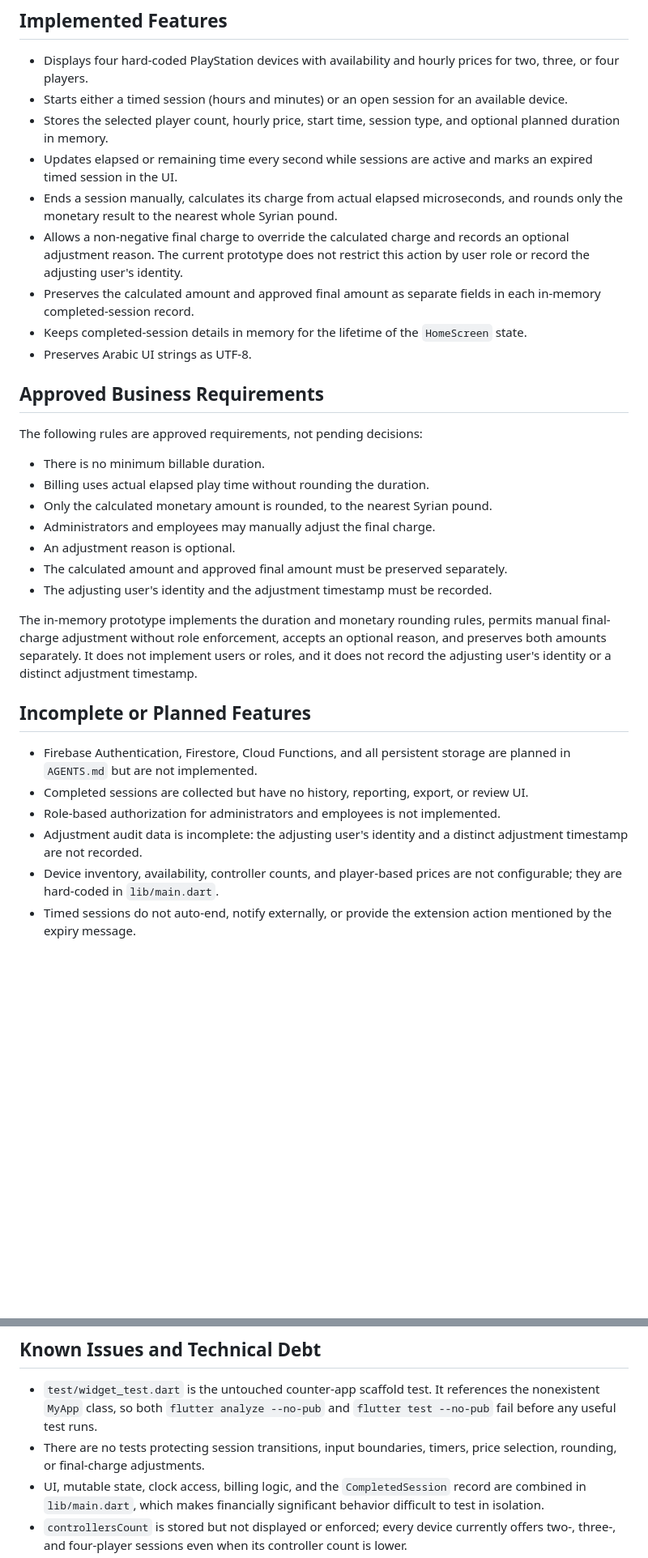
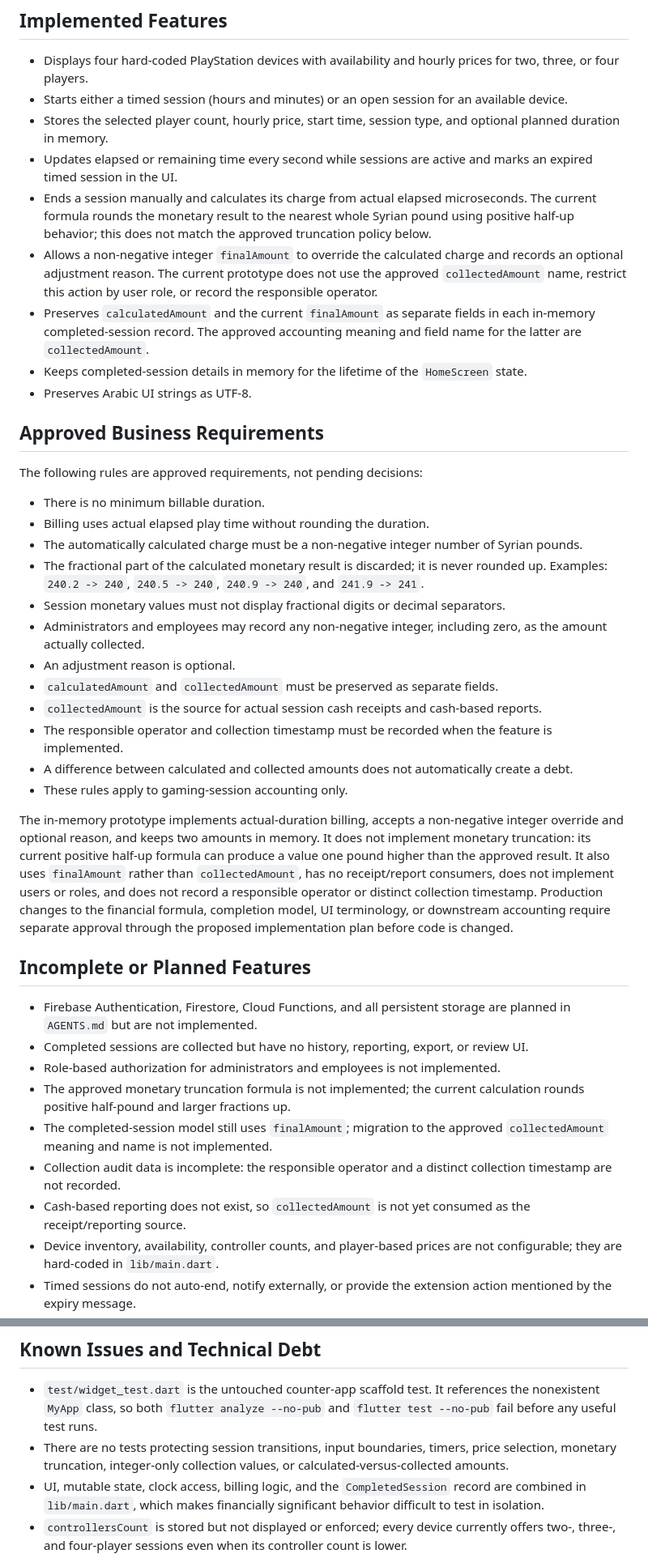
Before and after one commit to JawadRustom/playstation_hall_manager, a Markdown page: docs/status.md, 2 parts joined by grey strips. Shown at 81% size. GitHub-like rendering; blank space fills up the shorter version.

Commit message:
docs(billing): define integer-only session billing and test plan

```diff
--- a/docs/status.md
+++ b/docs/status.md
@@ -14,9 +14,9 @@ The project is in an early functional-prototype phase. The core start/end sessio
 - Starts either a timed session (hours and minutes) or an open session for an available device.
 - Stores the selected player count, hourly price, start time, session type, and optional planned duration in memory.
 - Updates elapsed or remaining time every second while sessions are active and marks an expired timed session in the UI.
-- Ends a session manually, calculates its charge from actual elapsed microseconds, and rounds only the monetary result to the nearest whole Syrian pound.
-- Allows a non-negative final charge to override the calculated charge and records an optional adjustment reason. The current prototype does not restrict this action by user role or record the adjusting user's identity.
-- Preserves the calculated amount and approved final amount as separate fields in each in-memory completed-session record.
+- Ends a session manually and calculates its charge from actual elapsed microseconds. The current formula rounds the monetary result to the nearest whole Syrian pound using positive half-up behavior; this does not match the approved truncation policy below.
+- Allows a non-negative integer `finalAmount` to override the calculated charge and records an optional adjustment reason. The current prototype does not use the approved `collectedAmount` name, restrict this action by user role, or record the responsible operator.
+- Preserves `calculatedAmount` and the current `finalAmount` as separate fields in each in-memory completed-session record. The approved accounting meaning and field name for the latter are `collectedAmount`.
 - Keeps completed-session details in memory for the lifetime of the `HomeScreen` state.
 - Preserves Arabic UI strings as UTF-8.
 
@@ -26,20 +26,28 @@ The following rules are approved requirements, not pending decisions:
 
 - There is no minimum billable duration.
 - Billing uses actual elapsed play time without rounding the duration.
-- Only the calculated monetary amount is rounded, to the nearest Syrian pound.
-- Administrators and employees may manually adjust the final charge.
+- The automatically calculated charge must be a non-negative integer number of Syrian pounds.
+- The fractional part of the calculated monetary result is discarded; it is never rounded up. Examples: `240.2 -> 240`, `240.5 -> 240`, `240.9 -> 240`, and `241.9 -> 241`.
+- Session monetary values must not display fractional digits or decimal separators.
+- Administrators and employees may record any non-negative integer, including zero, as the amount actually collected.
 - An adjustment reason is optional.
-- The calculated amount and approved final amount must be preserved separately.
-- The adjusting user's identity and the adjustment timestamp must be recorded.
+- `calculatedAmount` and `collectedAmount` must be preserved as separate fields.
+- `collectedAmount` is the source for actual session cash receipts and cash-based reports.
+- The responsible operator and collection timestamp must be recorded when the feature is implemented.
+- A difference between calculated and collected amounts does not automatically create a debt.
+- These rules apply to gaming-session accounting only.
 
-The in-memory prototype implements the duration and monetary rounding rules, permits manual final-charge adjustment without role enforcement, accepts an optional reason, and preserves both amounts separately. It does not implement users or roles, and it does not record the adjusting user's identity or a distinct adjustment timestamp.
+The in-memory prototype implements actual-duration billing, accepts a non-negative integer override and optional reason, and keeps two amounts in memory. It does not implement monetary truncation: its current positive half-up formula can produce a value one pound higher than the approved result. It also uses `finalAmount` rather than `collectedAmount`, has no receipt/report consumers, does not implement users or roles, and does not record a responsible operator or distinct collection timestamp. Production changes to the financial formula, completion model, UI terminology, or downstream accounting require separate approval through the proposed implementation plan before code is changed.
 
 ## Incomplete or Planned Features
 
 - Firebase Authentication, Firestore, Cloud Functions, and all persistent storage are planned in `AGENTS.md` but are not implemented.
 - Completed sessions are collected but have no history, reporting, export, or review UI.
 - Role-based authorization for administrators and employees is not implemented.
-- Adjustment audit data is incomplete: the adjusting user's identity and a distinct adjustment timestamp are not recorded.
+- The approved monetary truncation formula is not implemented; the current calculation rounds positive half-pound and larger fractions up.
+- The completed-session model still uses `finalAmount`; migration to the approved `collectedAmount` meaning and name is not implemented.
+- Collection audit data is incomplete: the responsible operator and a distinct collection timestamp are not recorded.
+- Cash-based reporting does not exist, so `collectedAmount` is not yet consumed as the receipt/reporting source.
 - Device inventory, availability, controller counts, and player-based prices are not configurable; they are hard-coded in `lib/main.dart`.
 - Timed sessions do not auto-end, notify externally, or provide the extension action mentioned by the expiry message.
 - User accounts, staff roles/permissions, operational reporting, and other production modules are not present. Their exact scope is unverified.
@@ -48,7 +56,7 @@ The in-memory prototype implements the duration and monetary rounding rules, per
 ## Known Issues and Technical Debt
 
 - `test/widget_test.dart` is the untouched counter-app scaffold test. It references the nonexistent `MyApp` class, so both `flutter analyze --no-pub` and `flutter test --no-pub` fail before any useful test runs.
-- There are no tests protecting session transitions, input boundaries, timers, price selection, rounding, or final-charge adjustments.
+- There are no tests protecting session transitions, input boundaries, timers, price selection, monetary truncation, integer-only collection values, or calculated-versus-collected amounts.
 - UI, mutable state, clock access, billing logic, and the `CompletedSession` record are combined in `lib/main.dart`, which makes financially significant behavior difficult to test in isolation.
 - `controllersCount` is stored but not displayed or enforced; every device currently offers two-, three-, and four-player sessions even when its controller count is lower.
 - PlayStation 2 starts as unavailable without a corresponding active session, and the UI provides no way to change that state.
```
Also changed, not shown: other parts of docs/status.md (+5 -4 lines), docs/plans/001-test-baseline.md (added, +378 -0 lines).
